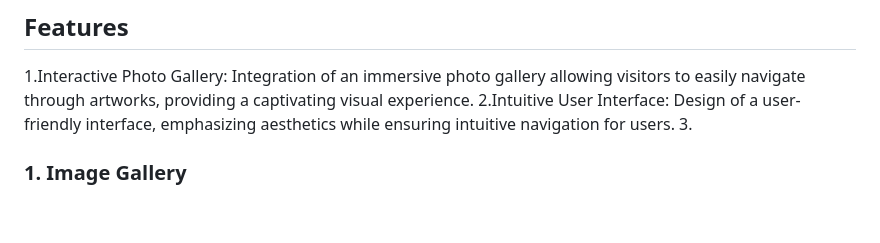
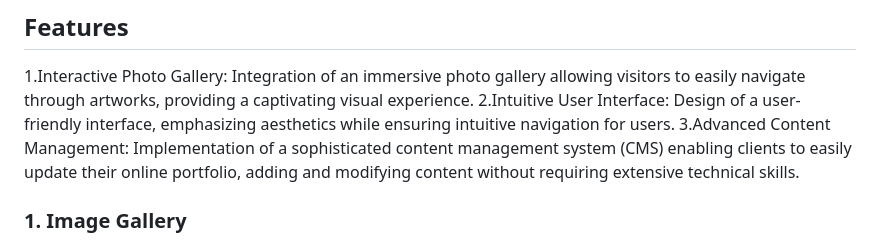
Before and after one commit to sabrallah/sabrallah.github.io, a Markdown page: README.md, the part around the change. Rendered like a GitHub page; blank space fills up the shorter version.

```diff
--- a/README.md
+++ b/README.md
@@ -18,7 +18,7 @@ So, The Portfolio Project landing page is a webpage that presents information ab
 
 1.Interactive Photo Gallery: Integration of an immersive photo gallery allowing visitors to easily navigate through artworks, providing a captivating visual experience.
 2.Intuitive User Interface: Design of a user-friendly interface, emphasizing aesthetics while ensuring intuitive navigation for users.
-3.
+3.Advanced Content Management: Implementation of a sophisticated content management system (CMS) enabling clients to easily update their online portfolio, adding and modifying content without requiring extensive technical skills.
 ### 1. Image Gallery
 
 Discover a meticulously curated collection of captivating photographs, categorized for easy exploration. From landscapes to portraits, our image gallery showcases the diverse beauty of visual storytelling.
```
